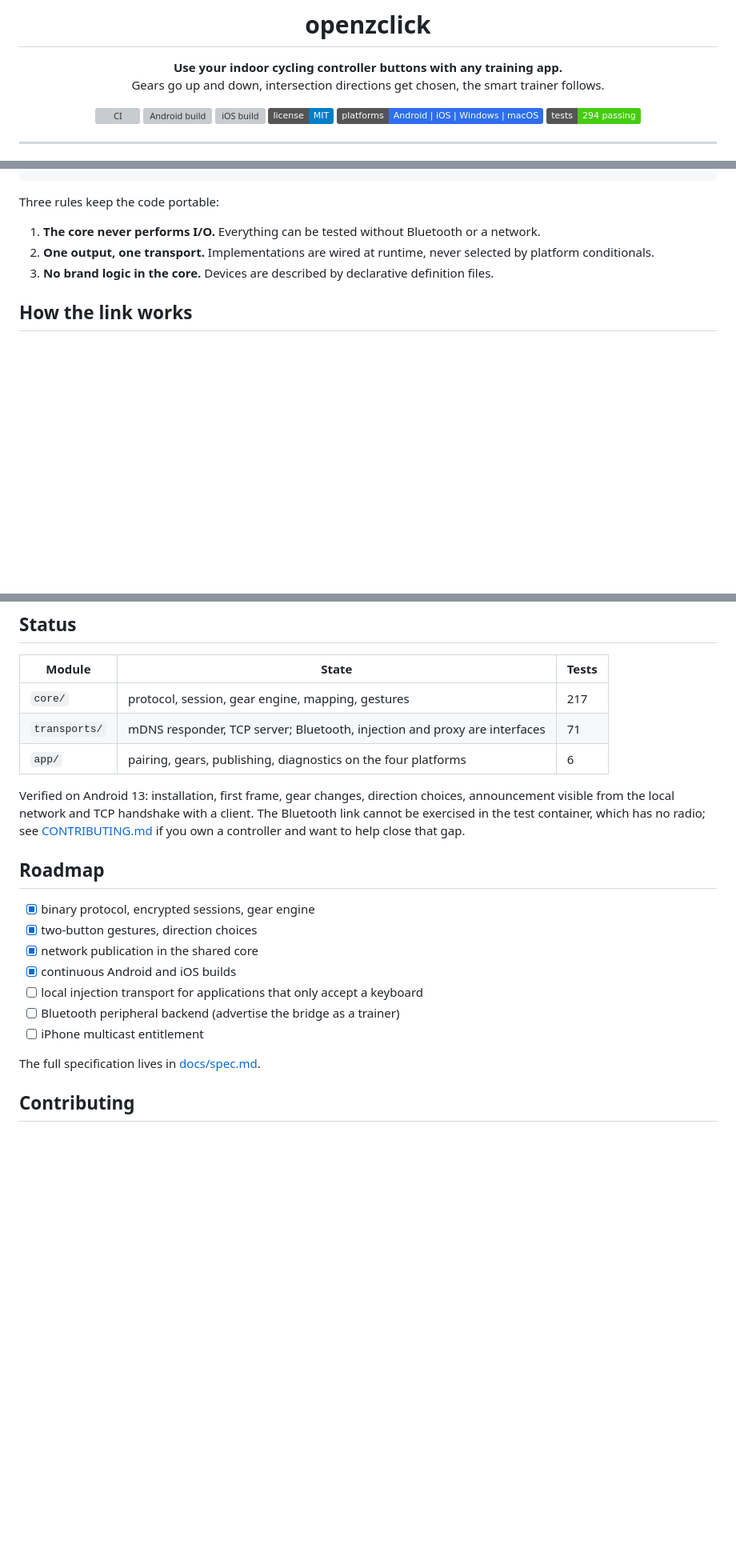
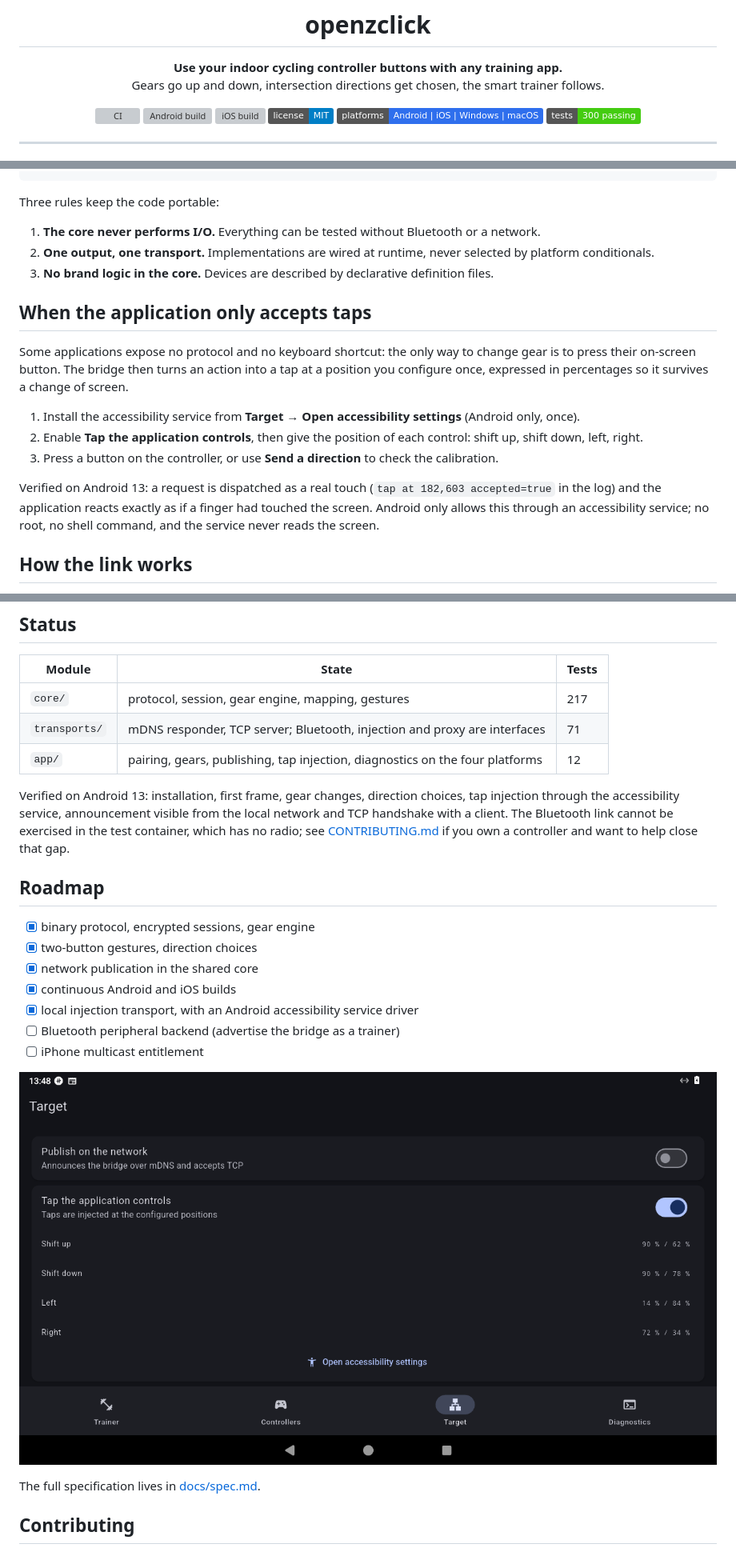
Before and after one commit to Atlanwhite147/openzclick, a Markdown page: README.md, 3 parts joined by grey strips. Shown: that part at 80% size. Rendered like a GitHub page; pictures changed too: docs/screenshots/injection.png (added); badges without logos; blank space fills up the shorter version; grey boxes are pictures that could not be loaded.

Commit message:
docs: tap injection, verified on Android

```diff
--- a/README.md
+++ b/README.md
@@ -10,7 +10,7 @@ Gears go up and down, intersection directions get chosen, the smart trainer foll
 [![iOS build](https://github.com/Atlanwhite147/openzclick/actions/workflows/ios.yml/badge.svg)](https://github.com/Atlanwhite147/openzclick/actions/workflows/ios.yml)
 [![License: MIT](https://img.shields.io/badge/license-MIT-blue.svg)](LICENSE)
 [![Platforms](https://img.shields.io/badge/platforms-Android%20%7C%20iOS%20%7C%20Windows%20%7C%20macOS-2f6fed)](#download)
-[![Tests](https://img.shields.io/badge/tests-294%20passing-brightgreen)](#status)
+[![Tests](https://img.shields.io/badge/tests-300%20passing-brightgreen)](#status)
 
 </div>
 
@@ -88,6 +89,16 @@ Three rules keep the code portable:
 2. **One output, one transport.** Implementations are wired at runtime, never selected by platform conditionals.
 3. **No brand logic in the core.** Devices are described by declarative definition files.
 
+## When the application only accepts taps
+
+Some applications expose no protocol and no keyboard shortcut: the only way to change gear is to press their on-screen button. The bridge then turns an action into a tap at a position you configure once, expressed in percentages so it survives a change of screen.
+
+1. Install the accessibility service from **Target → Open accessibility settings** (Android only, once).
+2. Enable **Tap the application controls**, then give the position of each control: shift up, shift down, left, right.
+3. Press a button on the controller, or use **Send a direction** to check the calibration.
+
+Verified on Android 13: a request is dispatched as a real touch (`tap at 182,603 accepted=true` in the log) and the application reacts exactly as if a finger had touched the screen. Android only allows this through an accessibility service; no root, no shell command, and the service never reads the screen.
+
 ## How the link works
 
 **Controller side.** Scan for the controller service (`00000001-19ca-4651-86e5-fa29dcdd09d1`), subscribe to its synchronous channel, send an encrypted handshake carrying an ephemeral P-256 key with a plain `RideOn` fallback after three seconds. If the device answers with its public key, the session is derived with ECDH then HKDF-SHA256 and every frame is decrypted with AES-CCM; otherwise frames are parsed in the clear. Button notifications are protobuf varints.
@@ -110,9 +121,9 @@ Protocol facts are implemented in Dart from public interoperability notes; no th
 |---|---|---|
 | `core/` | protocol, session, gear engine, mapping, gestures | 217 |
 | `transports/` | mDNS responder, TCP server; Bluetooth, injection and proxy are interfaces | 71 |
-| `app/` | pairing, gears, publishing, diagnostics on the four platforms | 6 |
+| `app/` | pairing, gears, publishing, tap injection, diagnostics on the four platforms | 12 |
 
-Verified on Android 13: installation, first frame, gear changes, direction choices, announcement visible from the local network and TCP handshake with a client. The Bluetooth link cannot be exercised in the test container, which has no radio; see [CONTRIBUTING.md](CONTRIBUTING.md) if you own a controller and want to help close that gap.
+Verified on Android 13: installation, first frame, gear changes, direction choices, tap injection through the accessibility service, announcement visible from the local network and TCP handshake with a client. The Bluetooth link cannot be exercised in the test container, which has no radio; see [CONTRIBUTING.md](CONTRIBUTING.md) if you own a controller and want to help close that gap.
 
 ## Roadmap
 
@@ -120,9 +131,11 @@ Verified on Android 13: installation, first frame, gear changes, direction choic
 - [x] two-button gestures, direction choices
 - [x] network publication in the shared core
 - [x] continuous Android and iOS builds
-- [ ] local injection transport for applications that only accept a keyboard
+- [x] local injection transport, with an Android accessibility service driver
 - [ ] Bluetooth peripheral backend (advertise the bridge as a trainer)
 - [ ] iPhone multicast entitlement
+
+![Injection](docs/screenshots/injection.png)
 
 The full specification lives in [docs/spec.md](docs/spec.md).
 
```
Also changed, not shown: other parts of README.md (+1 -0 lines), CHANGELOG.md (+3 -0 lines).
